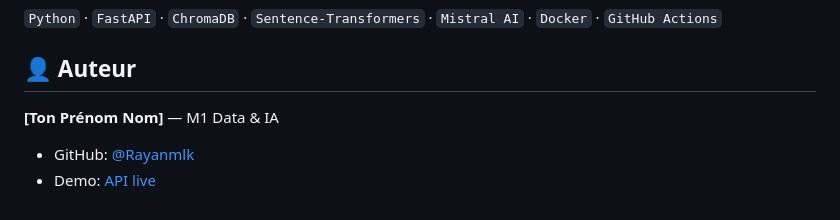
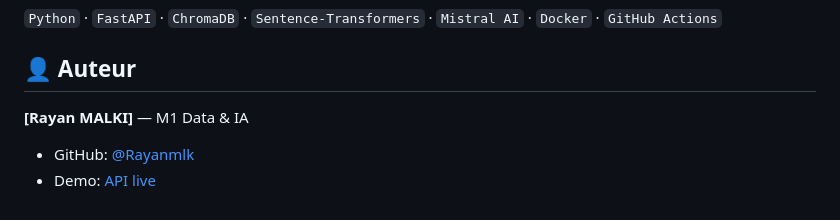
Before and after one commit to Rayanmlk/rag, a Markdown page: README.md, the part around the change. GitHub-like rendering.

```diff
--- a/README.md
+++ b/README.md
@@ -132,6 +132,6 @@ pytest tests/ -v --cov=app --cov=rag --cov=evaluation
 
 ## 👤 Auteur
 
-**[Ton Prénom Nom]** — M1 Data & IA
+**[Rayan MALKI]** — M1 Data & IA
 - GitHub: [@Rayanmlk](https://github.com/TON_USERNAME)
 - Demo: [API live](https://rag-portfolio.railway.app/docs)
```
